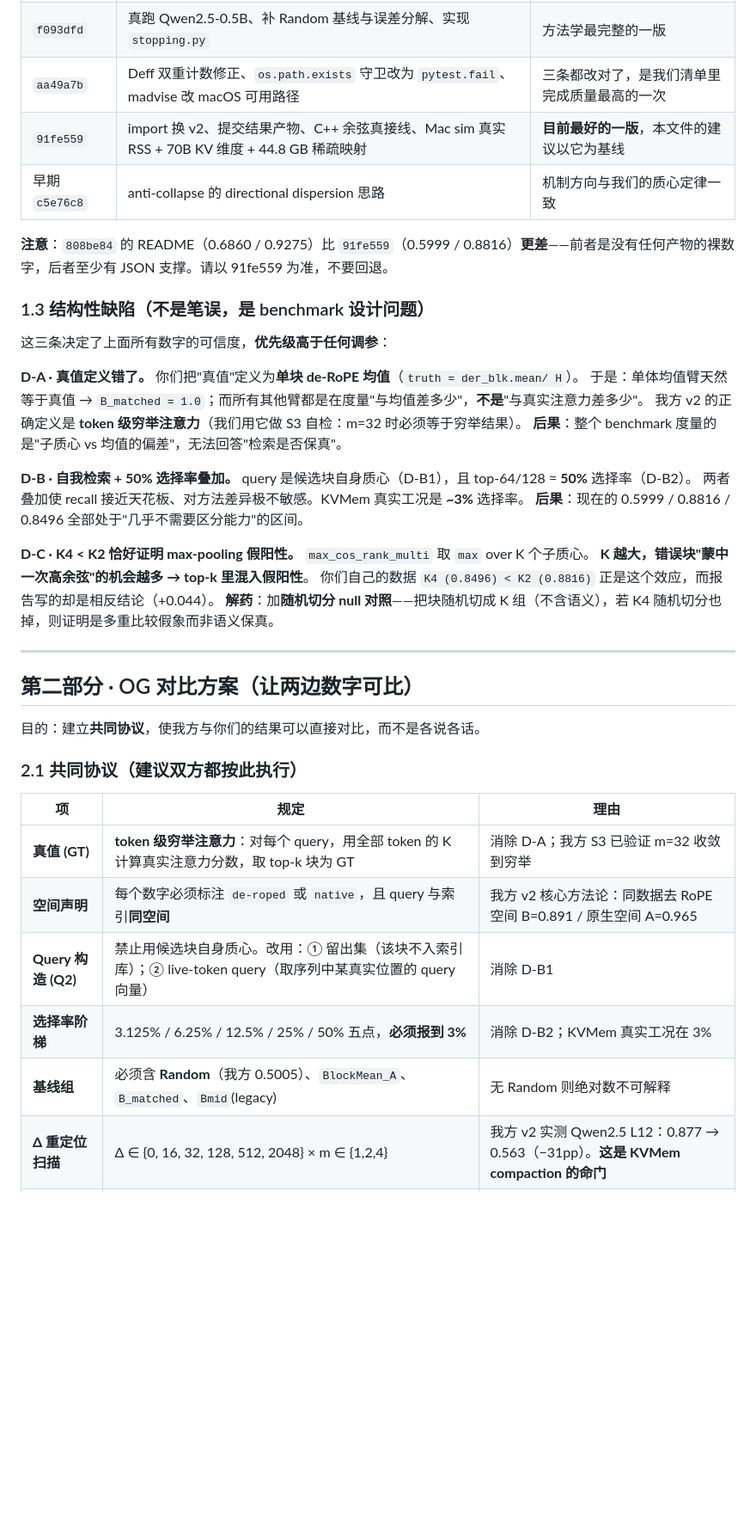
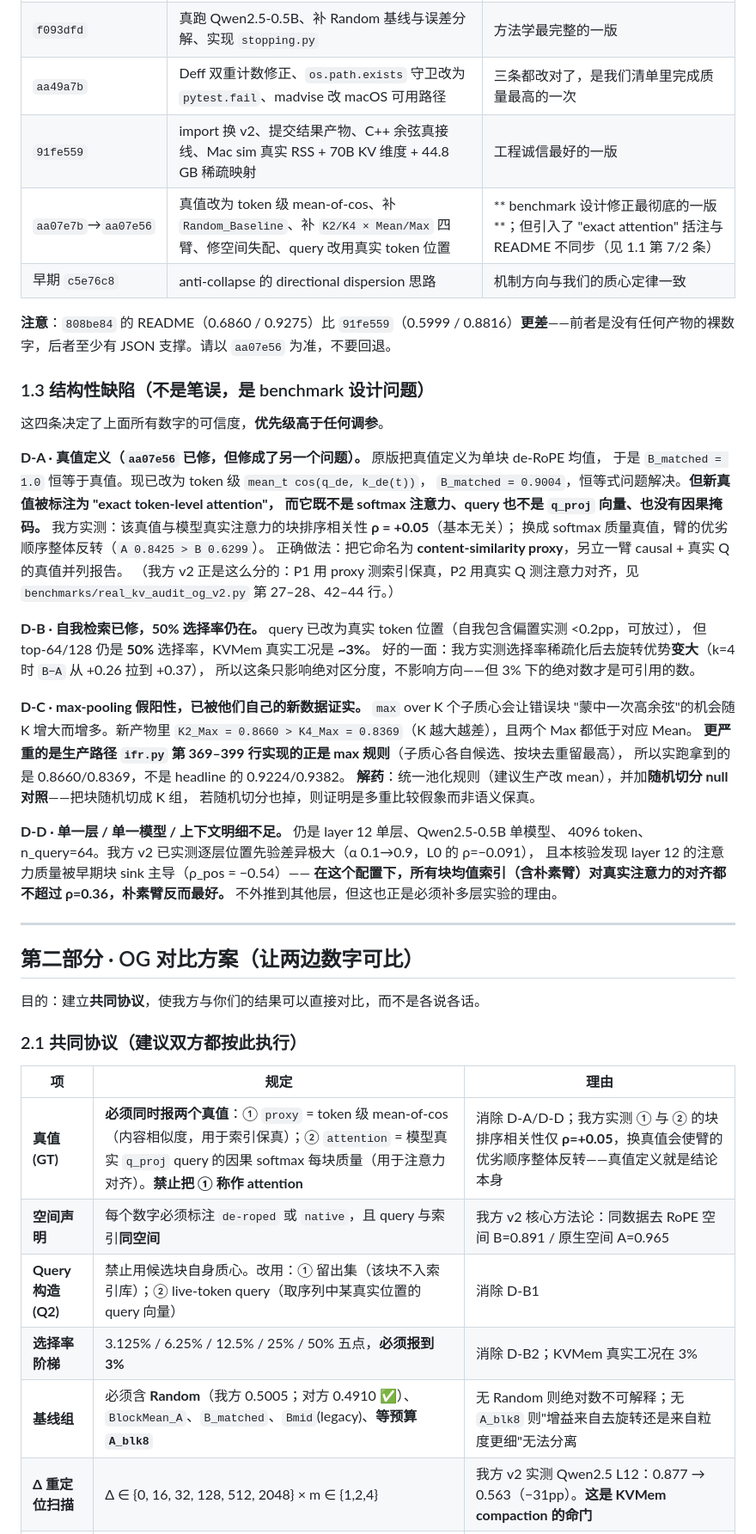
Before and after one commit to HairuoLiu/kvmem-strata-fusion, a Markdown page: docs/og_track_a_v3_cleanup_compare_optimize.md, the part around one of its changes. Shown at 86% size. Rendered like a GitHub page; blank space fills up the shorter version.

```diff
--- a/docs/og_track_a_v3_cleanup_compare_optimize.md
+++ b/docs/og_track_a_v3_cleanup_compare_optimize.md
@@ -29,28 +39,44 @@
 | `273ae4b` | **报告诚信修正**：把"实测"改为合成自洽验证、硬件 Gate 标 UNMEASURED | 这是后续一切可信度的地基 |
 | `f093dfd` | 真跑 Qwen2.5-0.5B、补 Random 基线与误差分解、实现 `stopping.py` | 方法学最完整的一版 |
 | `aa49a7b` | Deff 双重计数修正、`os.path.exists` 守卫改为 `pytest.fail`、madvise 改 macOS 可用路径 | 三条都改对了，是我们清单里完成质量最高的一次 |
-| `91fe559` | import 换 v2、提交结果产物、C++ 余弦真接线、Mac sim 真实 RSS + 70B KV 维度 + 44.8 GB 稀疏映射 | **目前最好的一版**，本文件的建议以它为基线 |
+| `91fe559` | import 换 v2、提交结果产物、C++ 余弦真接线、Mac sim 真实 RSS + 70B KV 维度 + 44.8 GB 稀疏映射 | 工程诚信最好的一版 |
+| `aa07e7b`→`aa07e56` | 真值改为 token 级 mean-of-cos、补 `Random_Baseline`、补 `K2/K4 × Mean/Max` 四臂、修空间失配、query 改用真实 token 位置 | ** benchmark 设计修正最彻底的一版**；但引入了 "exact attention" 括注与 README 不同步（见 1.1 第 7/2 条） |
 | 早期 `c5e76c8` | anti-collapse 的 directional dispersion 思路 | 机制方向与我们的质心定律一致 |
 
-**注意**：`808be84` 的 README（0.6860 / 0.9275）比 `91fe559`（0.5999 / 0.8816）**更差**——前者是没有任何产物的裸数字，后者至少有 JSON 支撑。请以 91fe559 为准，不要回退。
+**注意**：`808be84` 的 README（0.6860 / 0.9275）比 `91fe559`（0.5999 / 0.8816）**更差**——前者是没有任何产物的裸数字，后者至少有 JSON 支撑。请以 `aa07e56` 为准，不要回退。
 
 ### 1.3 结构性缺陷（不是笔误，是 benchmark 设计问题）
 
-这三条决定了上面所有数字的可信度，**优先级高于任何调参**：
+这四条决定了上面所有数字的可信度，**优先级高于任何调参**。
 
-**D-A · 真值定义错了。** 你们把"真值"定义为**单块 de-RoPE 均值**（`truth = der_blk.mean/ H`）。
-于是：单体均值臂天然等于真值 → `B_matched = 1.0`；而所有其他臂都是在度量"与均值差多少"，**不是**"与真实注意力差多少"。
-我方 v2 的正确定义是 **token 级穷举注意力**（我们用它做 S3 自检：m=32 时必须等于穷举结果）。
-**后果**：整个 benchmark 度量的是"子质心 vs 均值的偏差"，无法回答"检索是否保真"。
+**D-A · 真值定义（`aa07e56` 已修，但修成了另一个问题）。** 原版把真值定义为单块 de-RoPE 均值，
+于是 `B_matched = 1.0` 恒等于真值。现已改为 token 级 `mean_t cos(q_de, k_de(t))`，
+`B_matched = 0.9004`，恒等式问题解决。**但新真值被标注为 "exact token-level attention"，
+而它既不是 softmax 注意力、query 也不是 `q_proj` 向量、也没有因果掩码。**
+我方实测：该真值与模型真实注意力的块排序相关性 **ρ = +0.05**（基本无关）；
+换成 softmax 质量真值，臂的优劣顺序整体反转（`A 0.8425 > B 0.6299`）。
+正确做法：把它命名为 **content-similarity proxy**，另立一臂 causal + 真实 Q 的真值并列报告。
+（我方 v2 正是这么分的：P1 用 proxy 测索引保真，P2 用真实 Q 测注意力对齐，见
+`benchmarks/real_kv_audit_og_v2.py` 第 27–28、42–44 行。）
 
-**D-B · 自我检索 + 50% 选择率叠加。** query 是候选块自身质心（D-B1），且 top-64/128 = **50%** 选择率（D-B2）。
-两者叠加使 recall 接近天花板、对方法差异极不敏感。KVMem 真实工况是 **~3%** 选择率。
-**后果**：现在的 0.5999 / 0.8816 / 0.8496 全部处于"几乎不需要区分能力"的区间。
+**D-B · 自我检索已修，50% 选择率仍在。** query 已改为真实 token 位置（自我包含偏置实测 <0.2pp，可放过），
+但 top-64/128 仍是 **50%** 选择率，KVMem 真实工况是 **~3%**。
+好的一面：我方实测选择率稀疏化后去旋转优势**变大**（k=4 时 `B−A` 从 +0.26 拉到 +0.37），
+所以这条只影响绝对区分度，不影响方向——但 3% 下的绝对数才是可引用的数。
 
-**D-C · K4 < K2 恰好证明 max-pooling 假阳性。** `max_cos_rank_multi` 取 `max` over K 个子质心。
-**K 越大，错误块"蒙中一次高余弦"的机会越多 → top-k 里混入假阳性**。
-你们自己的数据 `K4 (0.8496) < K2 (0.8816)` 正是这个效应，而报告写的却是相反结论（+0.044）。
-**解药**：加**随机切分 null 对照**——把块随机切成 K 组（不含语义），若 K4 随机切分也掉，则证明是多重比较假象而非语义保真。
+**D-C · max-pooling 假阳性，已被他们自己的新数据证实。** `max` over K 个子质心会让错误块
+"蒙中一次高余弦"的机会随 K 增大而增多。新产物里
+`K2_Max = 0.8660 > K4_Max = 0.8369`（K 越大越差），且两个 Max 都低于对应 Mean。
+**更严重的是生产路径 `ifr.py` 第 369–399 行实现的正是 max 规则**（子质心各自候选、按块去重留最高），
+所以实跑拿到的是 0.8660/0.8369，不是 headline 的 0.9224/0.9382。
+**解药**：统一池化规则（建议生产改 mean），并加**随机切分 null 对照**——把块随机切成 K 组，
+若随机切分也掉，则证明是多重比较假象而非语义保真。
+
+**D-D · 单一层 / 单一模型 / 上下文明细不足。** 仍是 layer 12 单层、Qwen2.5-0.5B 单模型、
+4096 token、n_query=64。我方 v2 已实测逐层位置先验差异极大（α 0.1→0.9，L0 的 ρ=−0.091），
+且本核验发现 layer 12 的注意力质量被早期块 sink 主导（ρ_pos = −0.54）——
+**在这个配置下，所有块均值索引（含朴素臂）对真实注意力的对齐都不超过 ρ=0.36，朴素臂反而最好。**
+不外推到其他层，但这也正是必须补多层实验的理由。
 
 ---
 
@@ -62,11 +88,11 @@
 
 | 项 | 规定 | 理由 |
 |---|---|---|
-| **真值 (GT)** | **token 级穷举注意力**：对每个 query，用全部 token 的 K 计算真实注意力分数，取 top-k 块为 GT | 消除 D-A；我方 S3 已验证 m=32 收敛到穷举 |
+| **真值 (GT)** | **必须同时报两个真值**：① `proxy` = token 级 mean-of-cos（内容相似度，用于索引保真）；② `attention` = 模型真实 `q_proj` query 的因果 softmax 每块质量（用于注意力对齐）。**禁止把 ① 称作 attention** | 消除 D-A/D-D；我方实测 ① 与 ② 的块排序相关性仅 **ρ=+0.05**，换真值会使臂的优劣顺序整体反转——真值定义就是结论本身 |
 | **空间声明** | 每个数字必须标注 `de-roped` 或 `native`，且 query 与索引**同空间** | 我方 v2 核心方法论：同数据去 RoPE 空间 B=0.891 / 原生空间 A=0.965 |
 | **Query 构造 (Q2)** | 禁止用候选块自身质心。改用：① 留出集（该块不入索引库）；② live-token query（取序列中某真实位置的 query 向量） | 消除 D-B1 |
 | **选择率阶梯** | 3.125% / 6.25% / 12.5% / 25% / 50% 五点，**必须报到 3%** | 消除 D-B2；KVMem 真实工况在 3% |
-| **基线组** | 必须含 **Random**（我方 0.5005）、`BlockMean_A`、`B_matched`、`Bmid`(legacy) | 无 Random 则绝对数不可解释 |
+| **基线组** | 必须含 **Random**（我方 0.5005；对方 0.4910 ✅）、`BlockMean_A`、`B_matched`、`Bmid`(legacy)、**等预算 `A_blk8`** | 无 Random 则绝对数不可解释；无 `A_blk8` 则"增益来自去旋转还是来自粒度更细"无法分离 |
 | **Δ 重定位扫描** | Δ ∈ {0, 16, 32, 128, 512, 2048} × m ∈ {1,2,4} | 我方 v2 实测 Qwen2.5 L12：0.877 → 0.563（−31pp）。**这是 KVMem compaction 的命门** |
 | **层扫描** | ≥6 层，逐层报告 | 我方 α(layer) 0.1→0.9；你们自己测到 20× 层差（L0 0.034 vs L16 0.702） |
 | **模型集** | ≥ Qwen2.5-0.5B + Qwen3-0.6B | 我方跨模型量级差异大（B/A 1.40× vs 1.07×；重定位 −31pp vs −9pp） |
```
Also changed, not shown: other parts of docs/og_track_a_v3_cleanup_compare_optimize.md (+39 -24 lines), docs/og_verify_aa07e56_gt_sensitivity.md (added, +250 -0 lines).
